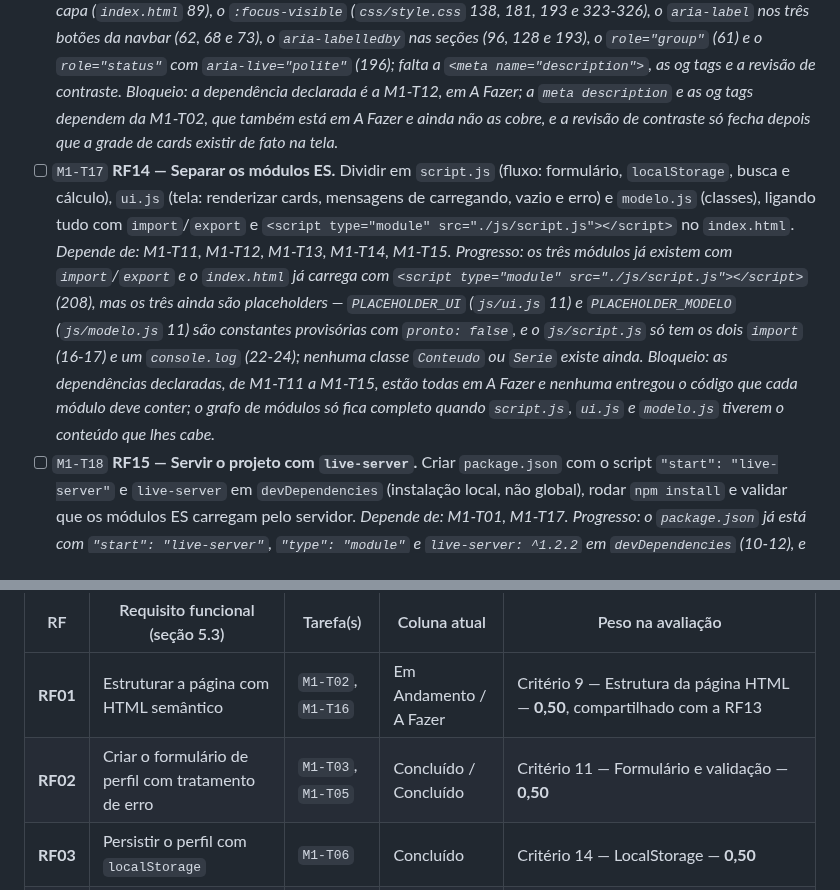
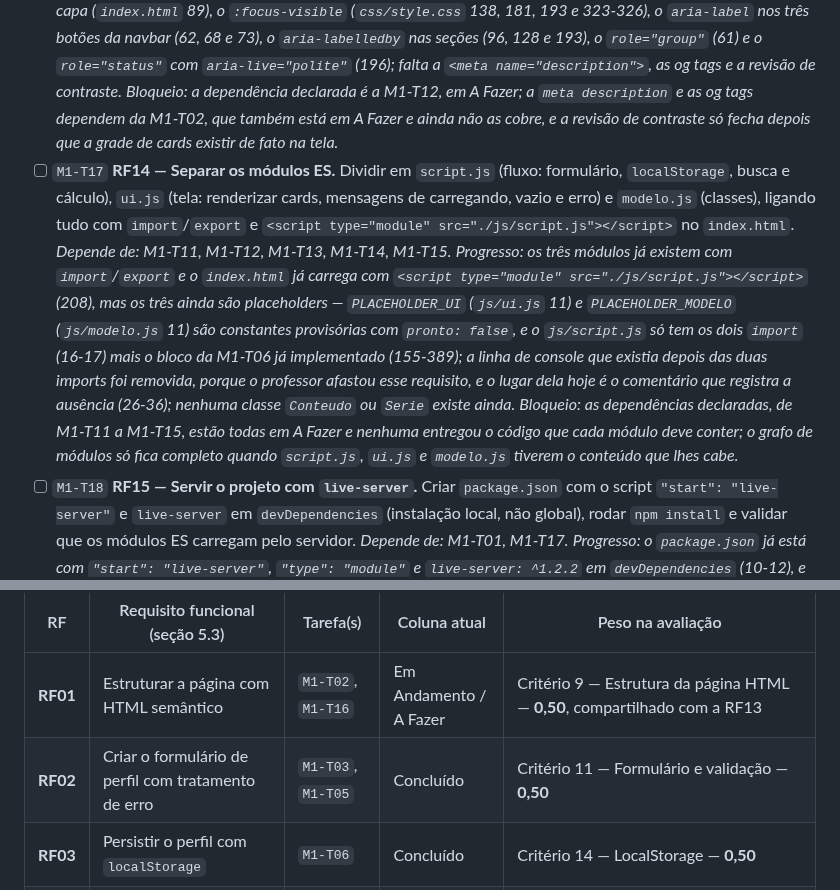
Before and after one commit to tiagoeduardobr/CineMatch-Web, a Markdown page: docs/KANBAN.md, 2 parts joined by grey strips. Drawn GitHub-style.

Commit message:
docs: corrige notas defasadas do quadro

```diff
--- a/docs/KANBAN.md
+++ b/docs/KANBAN.md
@@ -100,7 +100,7 @@ Ideias de bônus da seção 8 do briefing e melhorias possíveis. **Não contam
 - [ ] `M1-T14` **RF11 — Usar closure.** Manter um contador por closure — por exemplo, quantas vezes a compatibilidade foi recalculada nesta sessão — e exibir esse número na tela. *Depende de: M1-T13.*
 - [ ] `M1-T15` **RF12 — Browser API de tempo.** Mostrar "Buscando as melhores séries pra você..." enquanto o `fetch` corre e usar `setTimeout` para um pequeno atraso proposital antes de exibir o resultado. *Depende de: M1-T07, M1-T11.*
 - [ ] `M1-T16` **RF13 — SEO básico e acessibilidade.** Garantir `alt` em todas as imagens, foco visível (`:focus-visible`), `aria-label` nos campos e botões, contraste de cores adequado, `lang="pt-BR"`, `title`/`meta description` descritivos e revisão das og tags. *Depende de: M1-T12.* *Progresso: já existe no código — o `alt` da capa (`index.html` 89), o `:focus-visible` (`css/style.css` 138, 181, 193 e 323-326), o `aria-label` nos três botões da navbar (62, 68 e 73), o `aria-labelledby` nas seções (96, 128 e 193), o `role="group"` (61) e o `role="status"` com `aria-live="polite"` (196); falta a `<meta name="description">`, as og tags e a revisão de contraste.* *Bloqueio: a dependência declarada é a M1-T12, em A Fazer; a `meta description` e as og tags dependem da M1-T02, que também está em A Fazer e ainda não as cobre, e a revisão de contraste só fecha depois que a grade de cards existir de fato na tela.*
-- [ ] `M1-T17` **RF14 — Separar os módulos ES.** Dividir em `script.js` (fluxo: formulário, `localStorage`, busca e cálculo), `ui.js` (tela: renderizar cards, mensagens de carregando, vazio e erro) e `modelo.js` (classes), ligando tudo com `import`/`export` e `<script type="module" src="./js/script.js"></script>` no `index.html`. *Depende de: M1-T11, M1-T12, M1-T13, M1-T14, M1-T15.* *Progresso: os três módulos já existem com `import`/`export` e o `index.html` já carrega com `<script type="module" src="./js/script.js"></script>` (208), mas os três ainda são placeholders — `PLACEHOLDER_UI` (`js/ui.js` 11) e `PLACEHOLDER_MODELO` (`js/modelo.js` 11) são constantes provisórias com `pronto: false`, e o `js/script.js` só tem os dois `import` (16-17) e um `console.log` (22-24); nenhuma classe `Conteudo` ou `Serie` existe ainda.* *Bloqueio: as dependências declaradas, de M1-T11 a M1-T15, estão todas em A Fazer e nenhuma entregou o código que cada módulo deve conter; o grafo de módulos só fica completo quando `script.js`, `ui.js` e `modelo.js` tiverem o conteúdo que lhes cabe.*
+- [ ] `M1-T17` **RF14 — Separar os módulos ES.** Dividir em `script.js` (fluxo: formulário, `localStorage`, busca e cálculo), `ui.js` (tela: renderizar cards, mensagens de carregando, vazio e erro) e `modelo.js` (classes), ligando tudo com `import`/`export` e `<script type="module" src="./js/script.js"></script>` no `index.html`. *Depende de: M1-T11, M1-T12, M1-T13, M1-T14, M1-T15.* *Progresso: os três módulos já existem com `import`/`export` e o `index.html` já carrega com `<script type="module" src="./js/script.js"></script>` (208), mas os três ainda são placeholders — `PLACEHOLDER_UI` (`js/ui.js` 11) e `PLACEHOLDER_MODELO` (`js/modelo.js` 11) são constantes provisórias com `pronto: false`, e o `js/script.js` só tem os dois `import` (16-17) mais o bloco da M1-T06 já implementado (155-389); a linha de console que existia depois das duas imports foi removida, porque o professor afastou esse requisito, e o lugar dela hoje é o comentário que registra a ausência (26-36); nenhuma classe `Conteudo` ou `Serie` existe ainda.* *Bloqueio: as dependências declaradas, de M1-T11 a M1-T15, estão todas em A Fazer e nenhuma entregou o código que cada módulo deve conter; o grafo de módulos só fica completo quando `script.js`, `ui.js` e `modelo.js` tiverem o conteúdo que lhes cabe.*
 - [ ] `M1-T18` **RF15 — Servir o projeto com `live-server`.** Criar `package.json` com o script `"start": "live-server"` e `live-server` em `devDependencies` (instalação local, não global), rodar `npm install` e validar que os módulos ES carregam pelo servidor. *Depende de: M1-T01, M1-T17.* *Progresso: o `package.json` já está com `"start": "live-server"`, `"type": "module"` e `live-server: ^1.2.2` em `devDependencies` (10-12), e o `npm install` já foi executado — existe `node_modules` com 146 pacotes instalados (191 contando os aninhados) e o executável do `live-server` em `.bin`; falta a validação de que os módulos ES carregam pelo servidor, porque a página ainda não foi aberta no navegador, então a task continua em A Fazer.* *Bloqueio: a dependência declarada é a M1-T17, em A Fazer, cujo código de módulo ainda não existe; a validação do servidor só fecha depois que os três módulos tiverem o conteúdo que lhes cabe.*
 - [ ] `M1-T19` **Entrega — Teste integrado do zero.** Limpar `cinematchPerfil` do `localStorage`, recarregar, refazer o formulário e conferir se os cards aparecem corretamente; repetir o teste com a internet desligada para validar a mensagem de erro; testar em desktop e celular. *Depende de: M1-T18.*
 - [ ] `M1-T20` **Entrega — Escrever o `README.md`.** Documentar o nome do software, o problema que ele resolve, as técnicas e linguagens utilizadas, como executar e quais melhorias são possíveis; explicar em poucas linhas a diferença entre CommonJS (`require`/`module.exports`, do CineMatch JS original) e ESM (`import`/`export`, usado aqui), as escolhas de `const`/`let` e onde o escopo de bloco importou, além de justificar o uso sem `!important`; incluir alguma imagem ou diagrama para melhorar o entendimento, como sugere a seção 5.7. *Depende de: M1-T19.*
@@ -134,7 +134,7 @@ Cada linha da tabela abaixo mapeia um requisito funcional do briefing (seção 5
 | RF | Requisito funcional (seção 5.3) | Tarefa(s) | Coluna atual | Peso na avaliação |
 | --- | --- | --- | --- | --- |
 | **RF01** | Estruturar a página com HTML semântico | `M1-T02`, `M1-T16` | Em Andamento / A Fazer | Critério 9 — Estrutura da página HTML — **0,50**, compartilhado com a RF13 |
-| **RF02** | Criar o formulário de perfil com tratamento de erro | `M1-T03`, `M1-T05` | Concluído / Concluído | Critério 11 — Formulário e validação — **0,50** |
+| **RF02** | Criar o formulário de perfil com tratamento de erro | `M1-T03`, `M1-T05` | Concluído | Critério 11 — Formulário e validação — **0,50** |
 | **RF03** | Persistir o perfil com `localStorage` | `M1-T06` | Concluído | Critério 14 — LocalStorage — **0,50** |
 | **RF04** | Buscar o catálogo real via `fetch` | `M1-T07` | A Fazer | Critério 13 — Consumo de dados — **0,50**, compartilhado com a RF12 |
 | **RF05** | Tratar o catálogo com métodos de array | `M1-T08` | A Fazer | Critério 6 — Utilização de métodos — **0,50** |
```
Also changed, not shown: other parts of docs/KANBAN.md (+1 -1 lines).
